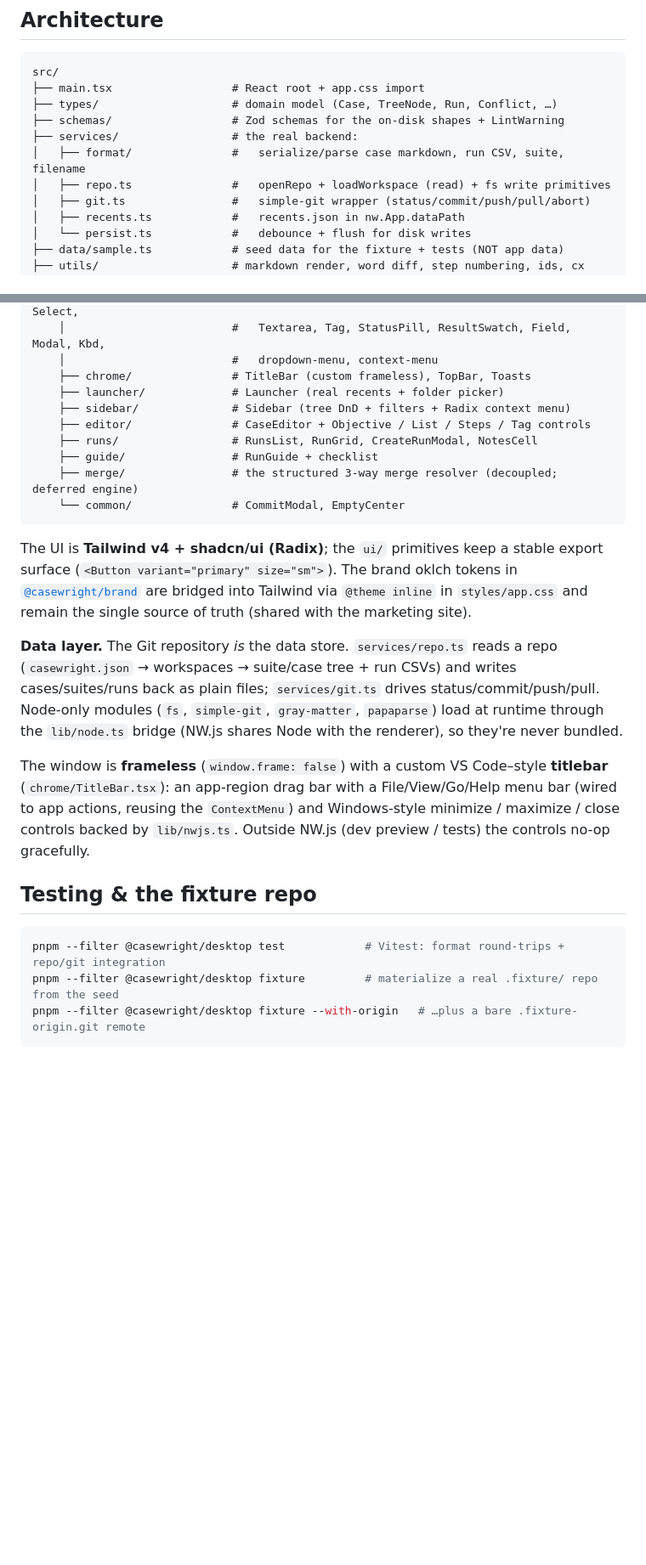
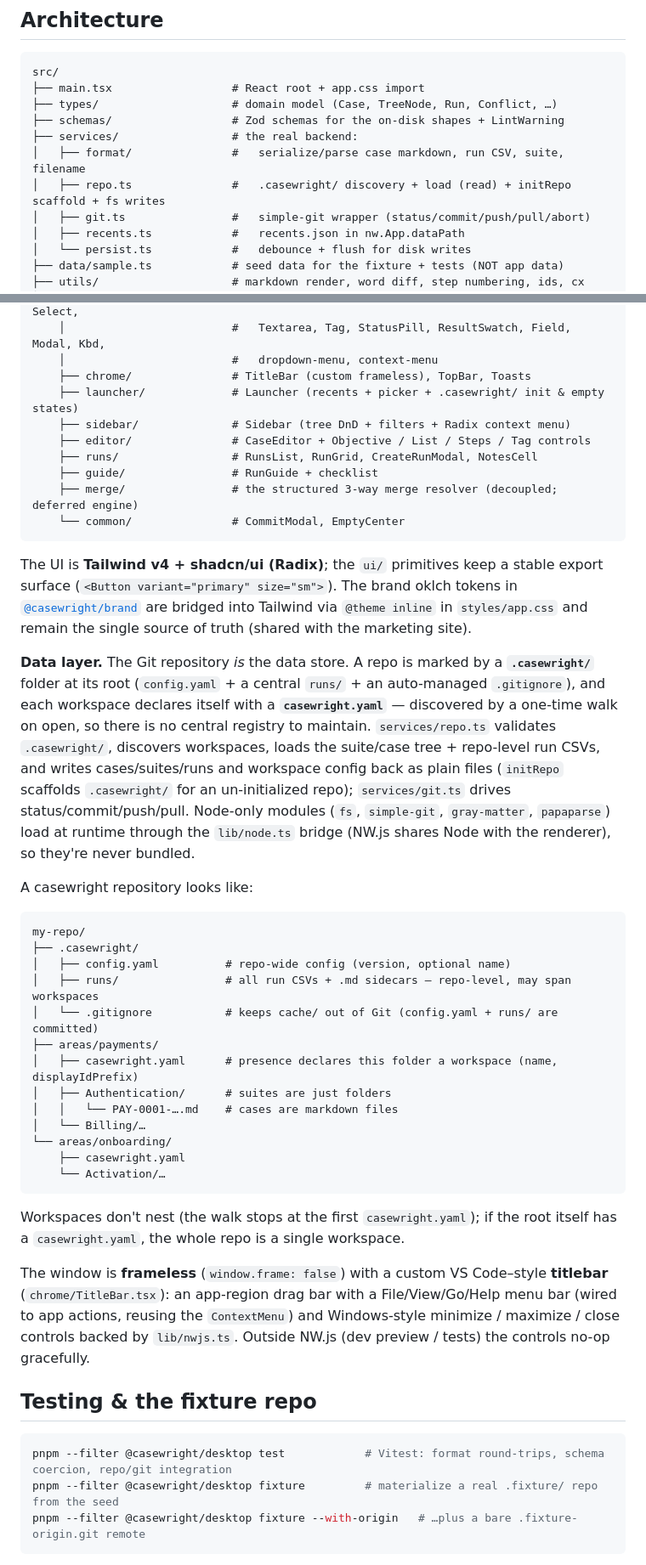
Before and after one commit to jimbuck/casewright, a Markdown page: apps/desktop/README.md, 2 parts joined by grey strips. Shown at 85% size. Rendered like a GitHub page; blank space fills up the shorter version.

Commit message:
docs: update desktop README for the .casewright/ config model
- Rewrite the data-layer section: .casewright/ marker + casewright.yaml discovery + central runs + initRepo scaffold (was casewright.json glob registry)

- Add a concrete repository-layout diagram and the no-nesting/root-as-workspace rules

- Refresh repo.ts/launcher architecture notes, test description, and the Vitest count (27 -> 47)

````diff
--- a/apps/desktop/README.md
+++ b/apps/desktop/README.md
@@ -37,7 +37,7 @@ src/
 ├── schemas/                  # Zod schemas for the on-disk shapes + LintWarning
 ├── services/                 # the real backend:
 │   ├── format/               #   serialize/parse case markdown, run CSV, suite, filename
-│   ├── repo.ts               #   openRepo + loadWorkspace (read) + fs write primitives
+│   ├── repo.ts               #   .casewright/ discovery + load (read) + initRepo scaffold + fs writes
 │   ├── git.ts                #   simple-git wrapper (status/commit/push/pull/abort)
 │   ├── recents.ts            #   recents.json in nw.App.dataPath
 │   └── persist.ts            #   debounce + flush for disk writes
@@ -55,7 +55,7 @@ src/
     │                         #   Textarea, Tag, StatusPill, ResultSwatch, Field, Modal, Kbd,
     │                         #   dropdown-menu, context-menu
     ├── chrome/               # TitleBar (custom frameless), TopBar, Toasts
-    ├── launcher/             # Launcher (real recents + folder picker)
+    ├── launcher/             # Launcher (recents + picker + .casewright/ init & empty states)
     ├── sidebar/              # Sidebar (tree DnD + filters + Radix context menu)
     ├── editor/               # CaseEditor + Objective / List / Steps / Tag controls
     ├── runs/                 # RunsList, RunGrid, CreateRunModal, NotesCell
@@ -69,11 +69,36 @@ surface (`<Button variant="primary" size="sm">`). The brand oklch tokens in
 [`@casewright/brand`](../../packages/brand) are bridged into Tailwind via `@theme inline` in
 `styles/app.css` and remain the single source of truth (shared with the marketing site).
 
-**Data layer.** The Git repository _is_ the data store. `services/repo.ts` reads a repo
-(`casewright.json` → workspaces → suite/case tree + run CSVs) and writes cases/suites/runs back
-as plain files; `services/git.ts` drives status/commit/push/pull. Node-only modules
-(`fs`, `simple-git`, `gray-matter`, `papaparse`) load at runtime through the `lib/node.ts`
-bridge (NW.js shares Node with the renderer), so they're never bundled.
+**Data layer.** The Git repository _is_ the data store. A repo is marked by a **`.casewright/`**
+folder at its root (`config.yaml` + a central `runs/` + an auto-managed `.gitignore`), and each
+workspace declares itself with a **`casewright.yaml`** — discovered by a one-time walk on open, so
+there is no central registry to maintain. `services/repo.ts` validates `.casewright/`, discovers
+workspaces, loads the suite/case tree + repo-level run CSVs, and writes cases/suites/runs and
+workspace config back as plain files (`initRepo` scaffolds `.casewright/` for an un-initialized
+repo); `services/git.ts` drives status/commit/push/pull. Node-only modules (`fs`, `simple-git`,
+`gray-matter`, `papaparse`) load at runtime through the `lib/node.ts` bridge (NW.js shares Node with
+the renderer), so they're never bundled.
+
+A casewright repository looks like:
+
+```
+my-repo/
+├── .casewright/
+│   ├── config.yaml          # repo-wide config (version, optional name)
+│   ├── runs/                # all run CSVs + .md sidecars — repo-level, may span workspaces
+│   └── .gitignore           # keeps cache/ out of Git (config.yaml + runs/ are committed)
+├── areas/payments/
+│   ├── casewright.yaml      # presence declares this folder a workspace (name, displayIdPrefix)
+│   ├── Authentication/      # suites are just folders
+│   │   └── PAY-0001-….md    # cases are markdown files
+│   └── Billing/…
+└── areas/onboarding/
+    ├── casewright.yaml
+    └── Activation/…
+```
+
+Workspaces don't nest (the walk stops at the first `casewright.yaml`); if the root itself has a
+`casewright.yaml`, the whole repo is a single workspace.
 
 The window is **frameless** (`window.frame: false`) with a custom VS Code–style **titlebar**
 (`chrome/TitleBar.tsx`): an app-region drag bar with a File/View/Go/Help menu bar (wired to app
@@ -83,7 +108,7 @@ by `lib/nwjs.ts`. Outside NW.js (dev preview / tests) the controls no-op gracefu
 ## Testing & the fixture repo
 
 ```bash
-pnpm --filter @casewright/desktop test            # Vitest: format round-trips + repo/git integration
+pnpm --filter @casewright/desktop test            # Vitest: format round-trips, schema coercion, repo/git integration
 pnpm --filter @casewright/desktop fixture         # materialize a real .fixture/ repo from the seed
 pnpm --filter @casewright/desktop fixture --with-origin   # …plus a bare .fixture-origin.git remote
 ```
````
Also changed, not shown: other parts of apps/desktop/README.md (+1 -1 lines).
